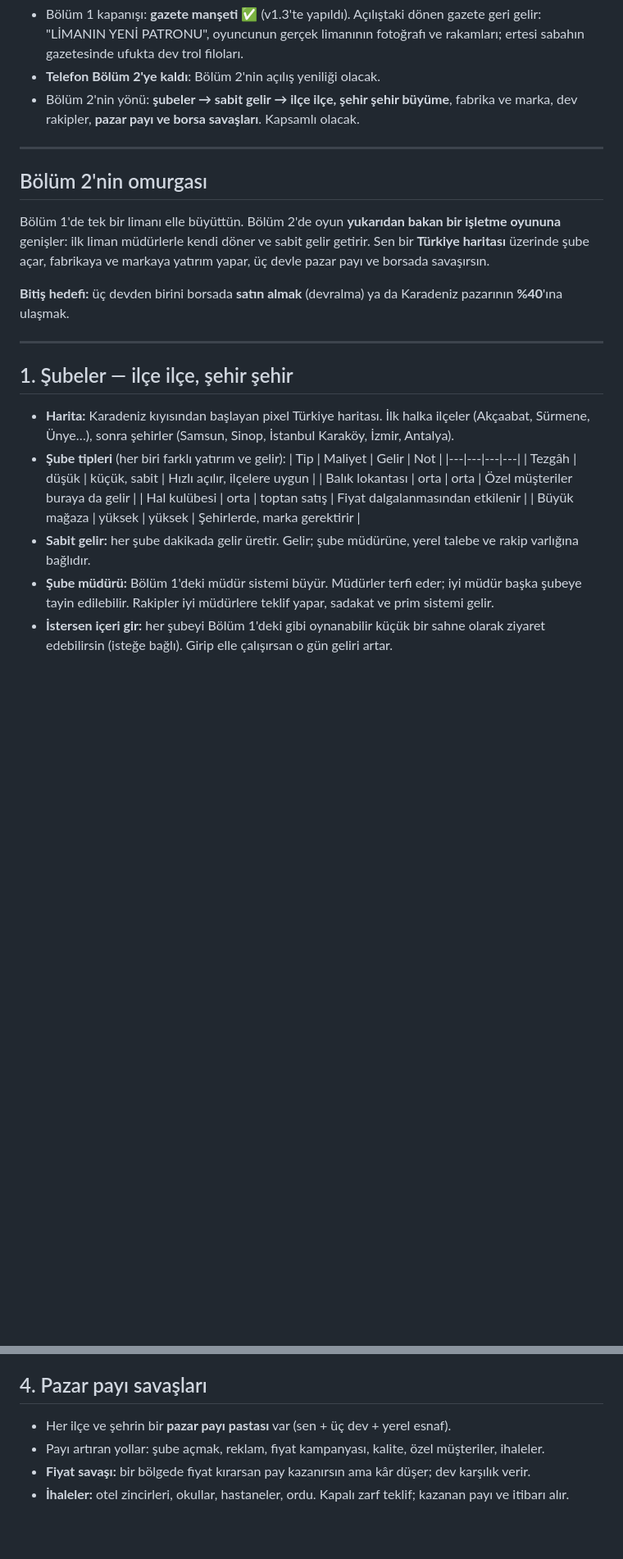
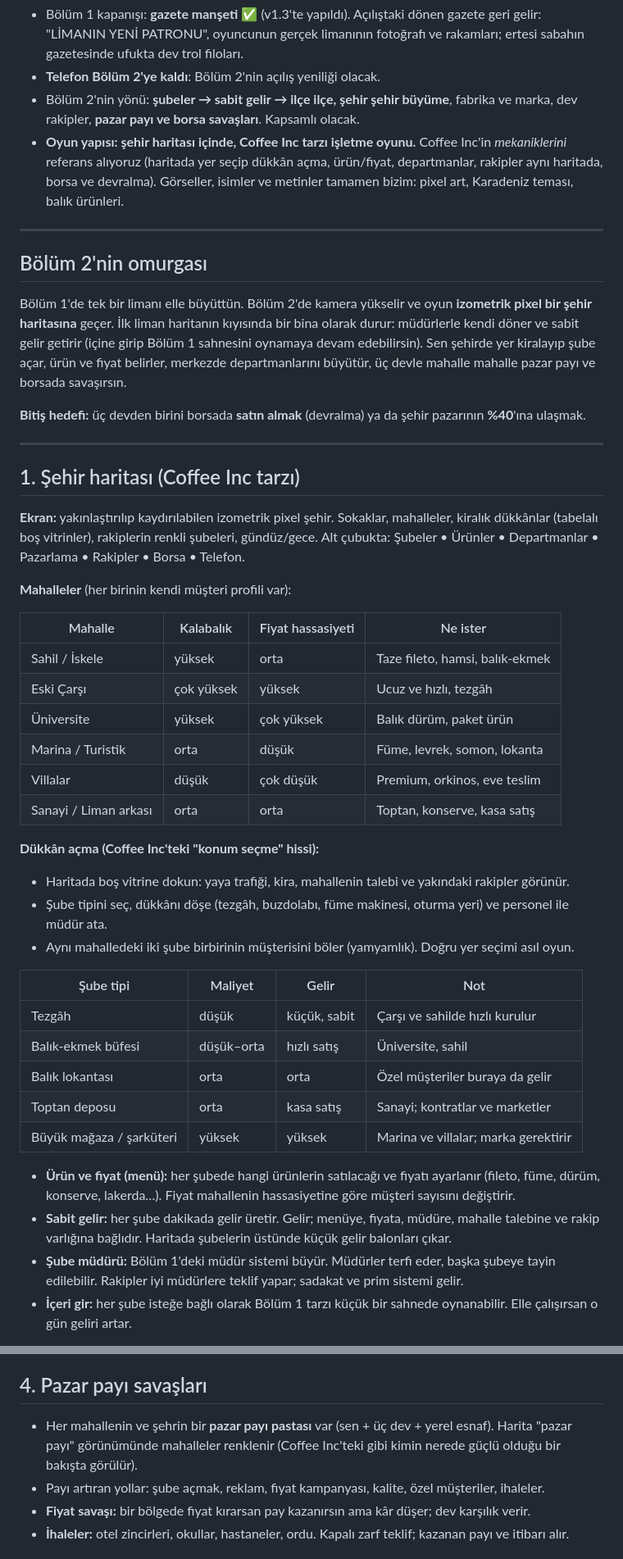
Before and after one commit to recaikas/okult-kahin-byblbn, a Markdown page: balikci-tycoon/BOLUM2_TASLAK.md, 2 parts joined by grey strips. Shown at 82% size. Rendered like a GitHub page; blank space fills up the shorter version.

Commit message:
Bölüm 2 taslağı: şehir haritası içinde, Coffee Inc tarzı işletme yapısı
Co-Authored-By: Claude Opus 5.5 <noreply@anthropic.com>
Claude-Session: https://claude.ai/code/session_01HhCfcUBeuPeFpocERcfBHj

```diff
--- a/balikci-tycoon/BOLUM2_TASLAK.md
+++ b/balikci-tycoon/BOLUM2_TASLAK.md
@@ -6,32 +6,59 @@
 - **Telefon Bölüm 2'ye kaldı**: Bölüm 2'nin açılış yeniliği olacak.
 - Bölüm 2'nin yönü: **şubeler → sabit gelir → ilçe ilçe, şehir şehir büyüme**, fabrika ve marka, dev rakipler,
   **pazar payı ve borsa savaşları**. Kapsamlı olacak.
+- **Oyun yapısı: şehir haritası içinde, Coffee Inc tarzı işletme oyunu.** Coffee Inc'in *mekaniklerini* referans
+  alıyoruz (haritada yer seçip dükkân açma, ürün/fiyat, departmanlar, rakipler aynı haritada, borsa ve devralma).
+  Görseller, isimler ve metinler tamamen bizim: pixel art, Karadeniz teması, balık ürünleri.
 
 ---
 
 ## Bölüm 2'nin omurgası
 
-Bölüm 1'de tek bir limanı elle büyüttün. Bölüm 2'de oyun **yukarıdan bakan bir işletme oyununa** genişler: ilk liman
-müdürlerle kendi döner ve sabit gelir getirir. Sen bir **Türkiye haritası** üzerinde şube açar, fabrikaya ve markaya
-yatırım yapar, üç devle pazar payı ve borsada savaşırsın.
+Bölüm 1'de tek bir limanı elle büyüttün. Bölüm 2'de kamera yükselir ve oyun **izometrik pixel bir şehir haritasına**
+geçer. İlk liman haritanın kıyısında bir bina olarak durur: müdürlerle kendi döner ve sabit gelir getirir
+(içine girip Bölüm 1 sahnesini oynamaya devam edebilirsin). Sen şehirde yer kiralayıp şube açar, ürün ve fiyat
+belirler, merkezde departmanlarını büyütür, üç devle mahalle mahalle pazar payı ve borsada savaşırsın.
 
-**Bitiş hedefi:** üç devden birini borsada **satın almak** (devralma) ya da Karadeniz pazarının **%40**'ına ulaşmak.
+**Bitiş hedefi:** üç devden birini borsada **satın almak** (devralma) ya da şehir pazarının **%40**'ına ulaşmak.
 
 ---
 
-## 1. Şubeler — ilçe ilçe, şehir şehir
+## 1. Şehir haritası (Coffee Inc tarzı)
 
-- **Harita:** Karadeniz kıyısından başlayan pixel Türkiye haritası. İlk halka ilçeler (Akçaabat, Sürmene, Ünye…),
-  sonra şehirler (Samsun, Sinop, İstanbul Karaköy, İzmir, Antalya).
-- **Şube tipleri** (her biri farklı yatırım ve gelir):
-  | Tip | Maliyet | Gelir | Not |
-  |---|---|---|---|
-  | Tezgâh | düşük | küçük, sabit | Hızlı açılır, ilçelere uygun |
-  | Balık lokantası | orta | orta | Özel müşteriler buraya da gelir |
-  | Hal kulübesi | orta | toptan satış | Fiyat dalgalanmasından etkilenir |
-  | Büyük mağaza | yüksek | yüksek | Şehirlerde, marka gerektirir |
-- **Sabit gelir:** her şube dakikada gelir üretir. Gelir; şube müdürüne, yerel talebe ve rakip varlığına bağlıdır.
-- **Şube müdürü:** Bölüm 1'deki müdür sistemi büyür. Müdürler terfi eder; iyi müdür başka şubeye tayin edilebilir.
-  Rakipler iyi müdürlere teklif yapar, sadakat ve prim sistemi gelir.
-- **İstersen içeri gir:** her şubeyi Bölüm 1'deki gibi oynanabilir küçük bir sahne olarak ziyaret edebilirsin (isteğe
-  bağlı). Girip elle çalışırsan o gün geliri artar.
+**Ekran:** yakınlaştırılıp kaydırılabilen izometrik pixel şehir. Sokaklar, mahalleler, kiralık dükkânlar (tabelalı
+boş vitrinler), rakiplerin renkli şubeleri, gündüz/gece. Alt çubukta: Şubeler • Ürünler • Departmanlar • Pazarlama •
+Rakipler • Borsa • Telefon.
+
+**Mahalleler** (her birinin kendi müşteri profili var):
+
+| Mahalle | Kalabalık | Fiyat hassasiyeti | Ne ister |
+|---|---|---|---|
+| Sahil / İskele | yüksek | orta | Taze fileto, hamsi, balık-ekmek |
+| Eski Çarşı | çok yüksek | yüksek | Ucuz ve hızlı, tezgâh |
+| Üniversite | yüksek | çok yüksek | Balık dürüm, paket ürün |
+| Marina / Turistik | orta | düşük | Füme, levrek, somon, lokanta |
+| Villalar | düşük | çok düşük | Premium, orkinos, eve teslim |
+| Sanayi / Liman arkası | orta | orta | Toptan, konserve, kasa satış |
+
+**Dükkân açma (Coffee Inc'teki "konum seçme" hissi):**
+- Haritada boş vitrine dokun: yaya trafiği, kira, mahallenin talebi ve yakındaki rakipler görünür.
+- Şube tipini seç, dükkânı döşe (tezgâh, buzdolabı, füme makinesi, oturma yeri) ve personel ile müdür ata.
+- Aynı mahalledeki iki şube birbirinin müşterisini böler (yamyamlık). Doğru yer seçimi asıl oyun.
+
+| Şube tipi | Maliyet | Gelir | Not |
+|---|---|---|---|
+| Tezgâh | düşük | küçük, sabit | Çarşı ve sahilde hızlı kurulur |
+| Balık-ekmek büfesi | düşük–orta | hızlı satış | Üniversite, sahil |
+| Balık lokantası | orta | orta | Özel müşteriler buraya da gelir |
+| Toptan deposu | orta | kasa satış | Sanayi; kontratlar ve marketler |
+| Büyük mağaza / şarküteri | yüksek | yüksek | Marina ve villalar; marka gerektirir |
+
+- **Ürün ve fiyat (menü):** her şubede hangi ürünlerin satılacağı ve fiyatı ayarlanır (fileto, füme, dürüm,
+  konserve, lakerda…). Fiyat mahallenin hassasiyetine göre müşteri sayısını değiştirir.
+- **Sabit gelir:** her şube dakikada gelir üretir. Gelir; menüye, fiyata, müdüre, mahalle talebine ve rakip
+  varlığına bağlıdır. Haritada şubelerin üstünde küçük gelir balonları çıkar.
+- **Şube müdürü:** Bölüm 1'deki müdür sistemi büyür. Müdürler terfi eder, başka şubeye tayin edilebilir. Rakipler
+  iyi müdürlere teklif yapar; sadakat ve prim sistemi gelir.
+- **İçeri gir:** her şube isteğe bağlı olarak Bölüm 1 tarzı küçük bir sahnede oynanabilir. Elle çalışırsan o gün
+  geliri artar.
+
@@ -55,7 +94,8 @@ Her devin haritada renkli bölgeleri ve bir pazar payı çubuğu var. Hamleleri
 
 ## 4. Pazar payı savaşları
 
-- Her ilçe ve şehrin bir **pazar payı pastası** var (sen + üç dev + yerel esnaf).
+- Her mahallenin ve şehrin bir **pazar payı pastası** var (sen + üç dev + yerel esnaf). Harita "pazar payı"
+  görünümünde mahalleler renklenir (Coffee Inc'teki gibi kimin nerede güçlü olduğu bir bakışta görülür).
 - Payı artıran yollar: şube açmak, reklam, fiyat kampanyası, kalite, özel müşteriler, ihaleler.
 - **Fiyat savaşı:** bir bölgede fiyat kırarsan pay kazanırsın ama kâr düşer; dev karşılık verir.
 - **İhaleler:** otel zincirleri, okullar, hastaneler, ordu. Kapalı zarf teklif; kazanan payı ve itibarı alır.
```
Also changed, not shown: other parts of balikci-tycoon/BOLUM2_TASLAK.md (+14 -1 lines).
